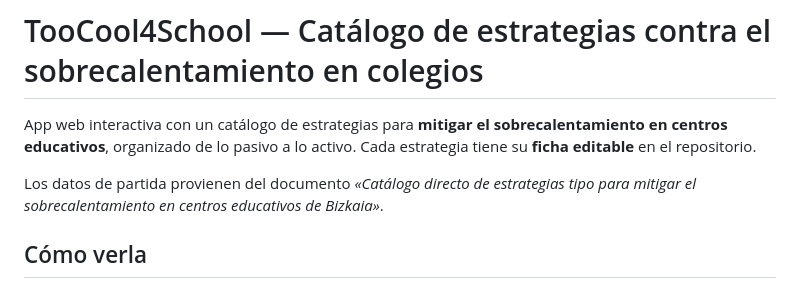
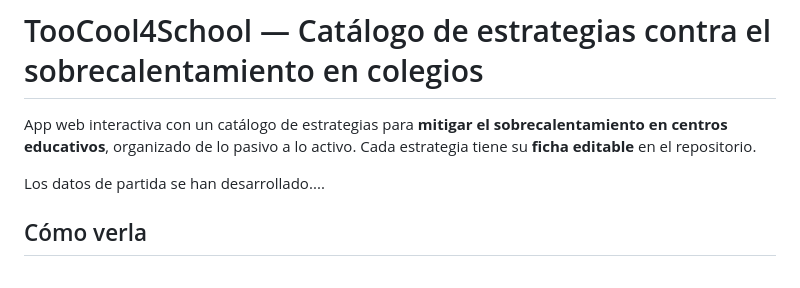
Before and after one commit to JuliaGGoenaga/TooCool4School, a Markdown page: README.md, the part around the change. Rendered like a GitHub page.

Commit message:
Revise data source description in README
Updated the description of the data source in the README.

```diff
--- a/README.md
+++ b/README.md
@@ -2,7 +2,7 @@
 
 App web interactiva con un catálogo de estrategias para **mitigar el sobrecalentamiento en centros educativos**, organizado de lo pasivo a lo activo. Cada estrategia tiene su **ficha editable** en el repositorio.
 
-Los datos de partida provienen del documento *«Catálogo directo de estrategias tipo para mitigar el sobrecalentamiento en centros educativos de Bizkaia»*.
+Los datos de partida se han desarrollado....
 
 ## Cómo verla
 
```
